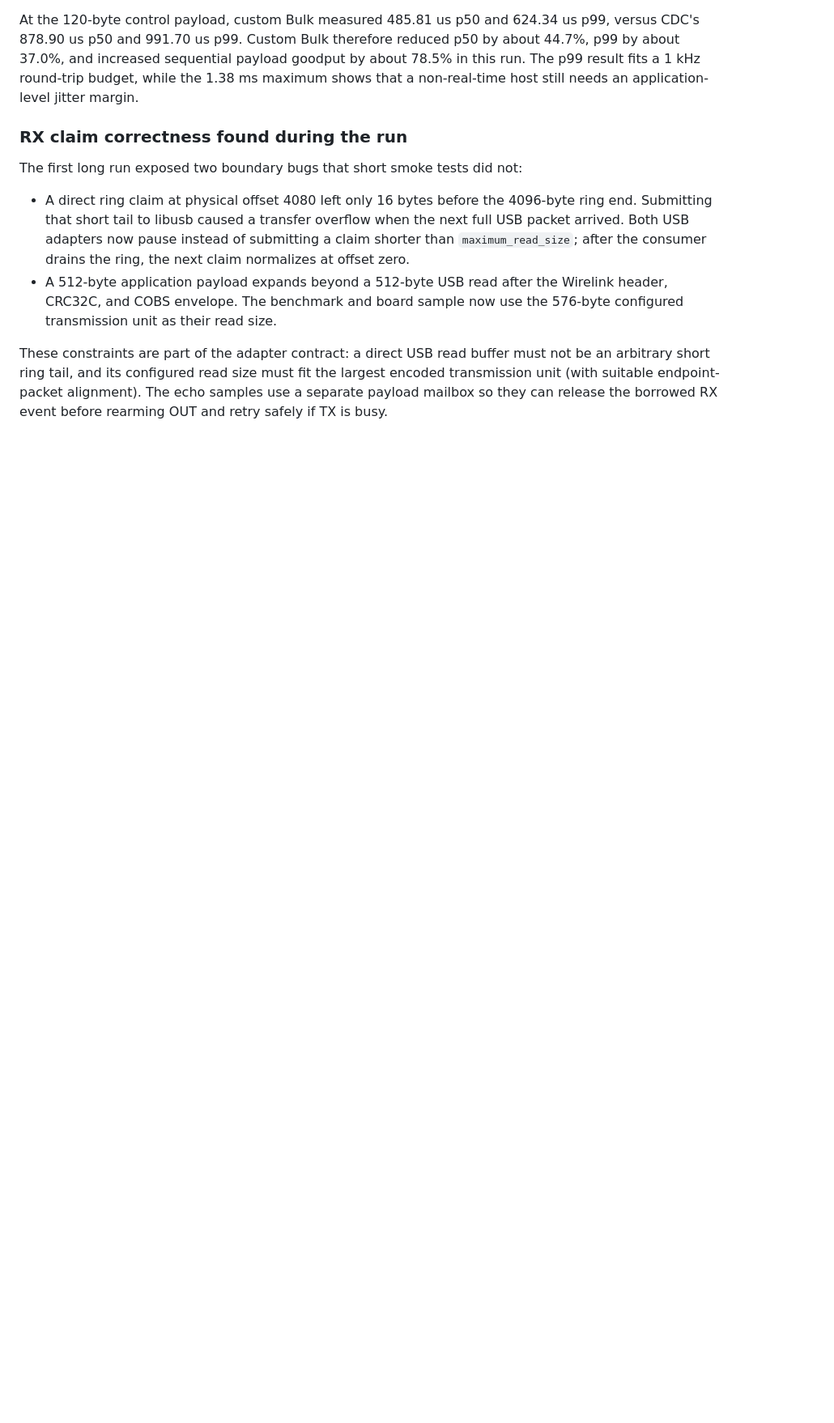
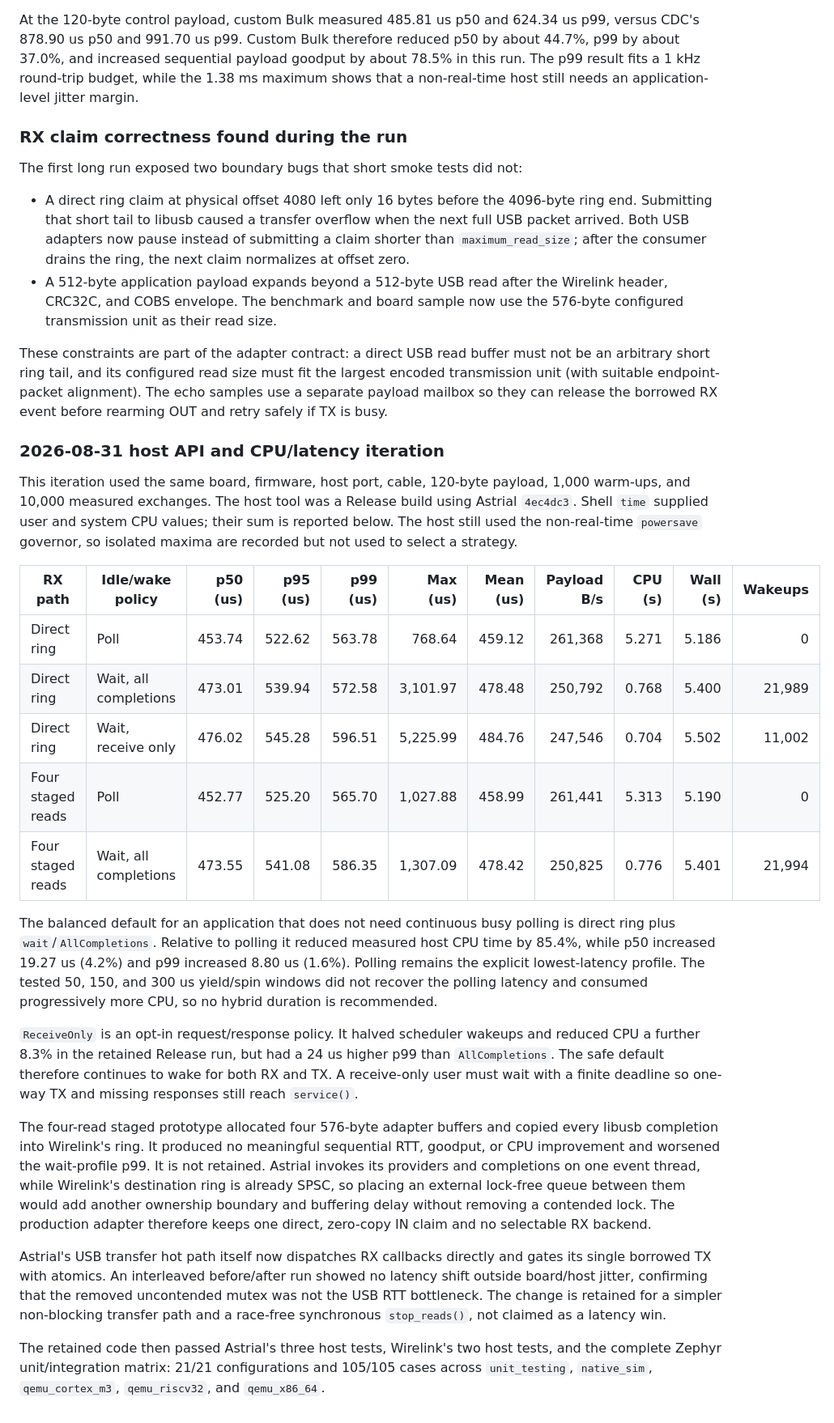
Before and after one commit to starwey604/wirelink, a Markdown page: docs/usb-performance.md, the part around one of its changes. Shown at 81% size. Rendered like a GitHub page; blank space fills up the shorter version.

Commit message:
docs: record USB host performance tradeoffs

```diff
--- a/docs/usb-performance.md
+++ b/docs/usb-performance.md
@@ -143,3 +151,55 @@ must not be an arbitrary short ring tail, and its configured read size must fit
 the largest encoded transmission unit (with suitable endpoint-packet
 alignment). The echo samples use a separate payload mailbox so they can release
 the borrowed RX event before rearming OUT and retry safely if TX is busy.
+
+### 2026-08-31 host API and CPU/latency iteration
+
+This iteration used the same board, firmware, host port, cable, 120-byte
+payload, 1,000 warm-ups, and 10,000 measured exchanges. The host tool was a
+Release build using Astrial `4ec4dc3`. Shell `time` supplied user and system
+CPU values; their sum is reported below. The host still used the non-real-time
+`powersave` governor, so isolated maxima are recorded but not used to select a
+strategy.
+
+| RX path | Idle/wake policy | p50 (us) | p95 (us) | p99 (us) | Max (us) | Mean (us) | Payload B/s | CPU (s) | Wall (s) | Wakeups |
+| --- | --- | ---: | ---: | ---: | ---: | ---: | ---: | ---: | ---: | ---: |
+| Direct ring | Poll | 453.74 | 522.62 | 563.78 | 768.64 | 459.12 | 261,368 | 5.271 | 5.186 | 0 |
+| Direct ring | Wait, all completions | 473.01 | 539.94 | 572.58 | 3,101.97 | 478.48 | 250,792 | 0.768 | 5.400 | 21,989 |
+| Direct ring | Wait, receive only | 476.02 | 545.28 | 596.51 | 5,225.99 | 484.76 | 247,546 | 0.704 | 5.502 | 11,002 |
+| Four staged reads | Poll | 452.77 | 525.20 | 565.70 | 1,027.88 | 458.99 | 261,441 | 5.313 | 5.190 | 0 |
+| Four staged reads | Wait, all completions | 473.55 | 541.08 | 586.35 | 1,307.09 | 478.42 | 250,825 | 0.776 | 5.401 | 21,994 |
+
+The balanced default for an application that does not need continuous busy
+polling is direct ring plus `wait`/`AllCompletions`. Relative to polling it
+reduced measured host CPU time by 85.4%, while p50 increased 19.27 us (4.2%)
+and p99 increased 8.80 us (1.6%). Polling remains the explicit lowest-latency
+profile. The tested 50, 150, and 300 us yield/spin windows did not recover the
+polling latency and consumed progressively more CPU, so no hybrid duration is
+recommended.
+
+`ReceiveOnly` is an opt-in request/response policy. It halved scheduler
+wakeups and reduced CPU a further 8.3% in the retained Release run, but had a
+24 us higher p99 than `AllCompletions`. The safe default therefore continues
+to wake for both RX and TX. A receive-only user must wait with a finite
+deadline so one-way TX and missing responses still reach `service()`.
+
+The four-read staged prototype allocated four 576-byte adapter buffers and
+copied every libusb completion into Wirelink's ring. It produced no meaningful
+sequential RTT, goodput, or CPU improvement and worsened the wait-profile p99.
+It is not retained. Astrial invokes its providers and completions on one event
+thread, while Wirelink's destination ring is already SPSC, so placing an
+external lock-free queue between them would add another ownership boundary and
+buffering delay without removing a contended lock. The production adapter
+therefore keeps one direct, zero-copy IN claim and no selectable RX backend.
+
+Astrial's USB transfer hot path itself now dispatches RX callbacks directly
+and gates its single borrowed TX with atomics. An interleaved before/after run
+showed no latency shift outside board/host jitter, confirming that the removed
+uncontended mutex was not the USB RTT bottleneck. The change is retained for a
+simpler non-blocking transfer path and a race-free synchronous
+`stop_reads()`, not claimed as a latency win.
+
+The retained code then passed Astrial's three host tests, Wirelink's two host
+tests, and the complete Zephyr unit/integration matrix: 21/21 configurations
+and 105/105 cases across `unit_testing`, `native_sim`, `qemu_cortex_m3`,
+`qemu_riscv32`, and `qemu_x86_64`.
```
Also changed, not shown: other parts of docs/usb-performance.md (+8 -0 lines), docs/development.md (+5 -3 lines).
